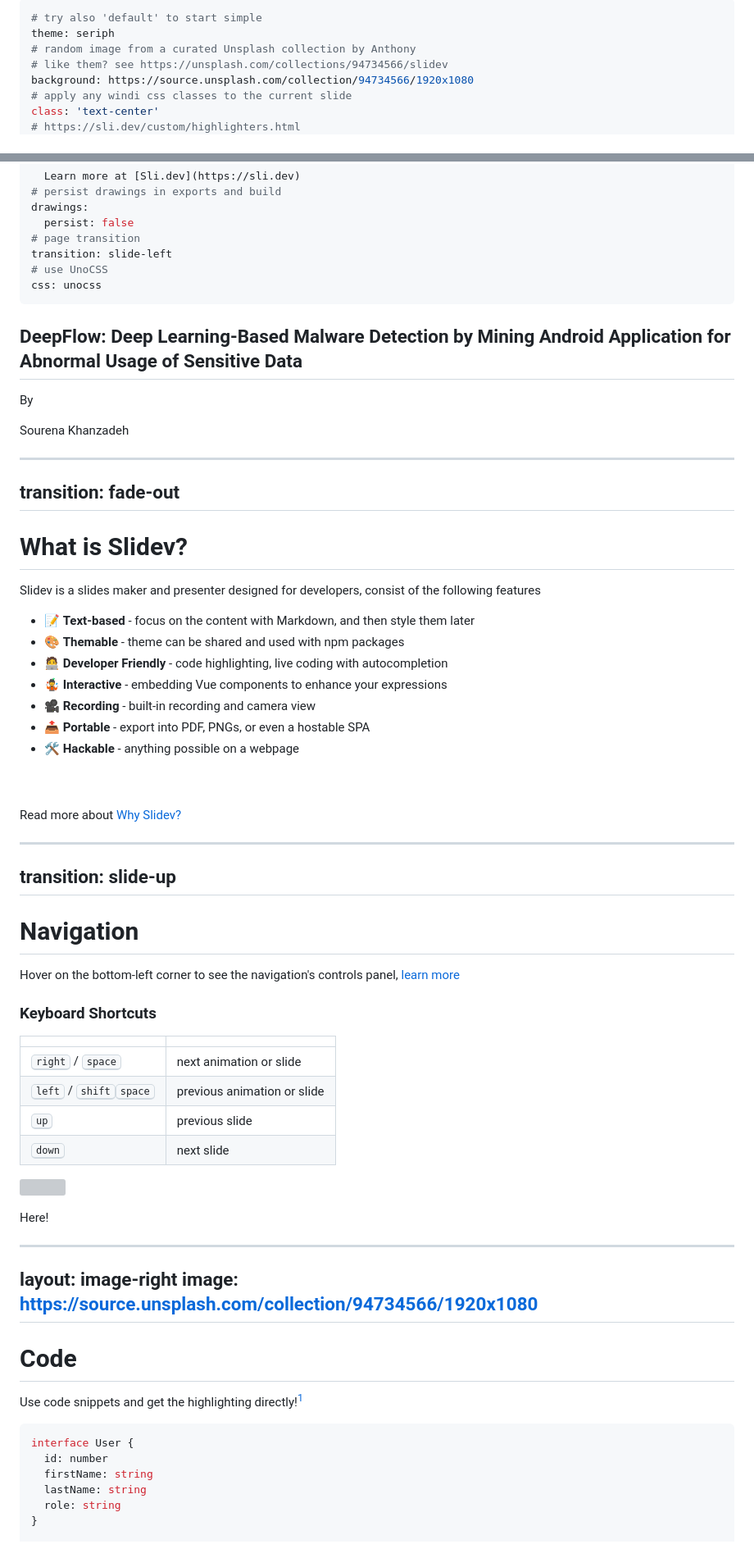
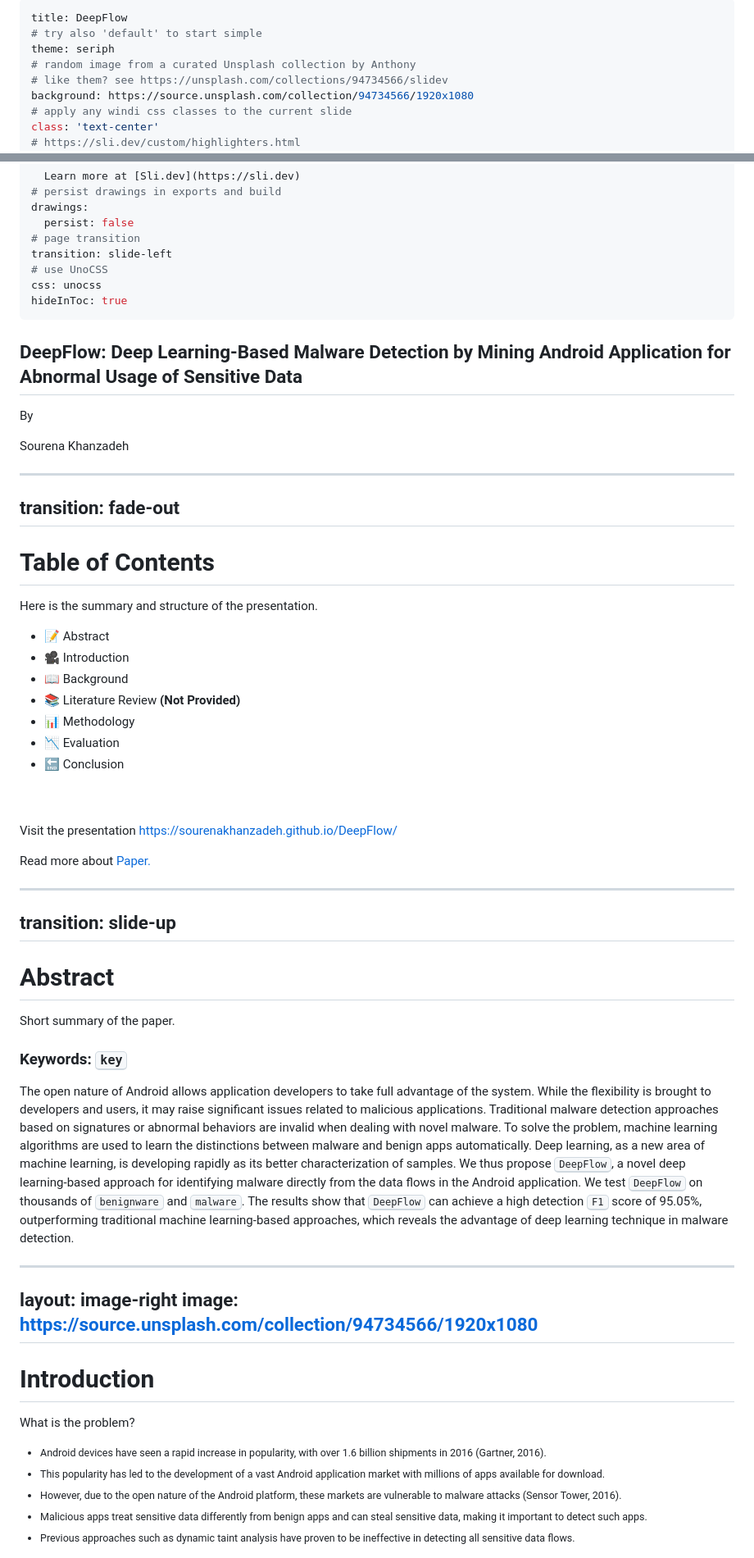
Before and after one commit to sourenaKhanzadeh/DeepFlow, a Markdown page: slides.md, 2 parts joined by grey strips. Shown: that part at 82% size. GitHub-like rendering; grey boxes are pictures that could not be loaded.

Commit message:
seven slides created

````diff
--- a/slides.md
+++ b/slides.md
@@ -1,4 +1,5 @@
 ---
+title: DeepFlow
 # try also 'default' to start simple
 theme: seriph
 # random image from a curated Unsplash collection by Anthony
@@ -23,6 +24,7 @@ drawings:
 transition: slide-left
 # use UnoCSS
 css: unocss
+hideInToc: true
 ---
 
 ## DeepFlow: Deep Learning-Based Malware Detection by Mining Android Application for Abnormal Usage of Sensitive Data
@@ -55,22 +57,24 @@ The last comment block of each slide will be treated as slide notes. It will be
 transition: fade-out
 ---
 
-# What is Slidev?
+# Table of Contents
 
-Slidev is a slides maker and presenter designed for developers, consist of the following features
+Here is the summary and structure of the presentation.
 
-- 📝 **Text-based** - focus on the content with Markdown, and then style them later
-- 🎨 **Themable** - theme can be shared and used with npm packages
-- 🧑‍💻 **Developer Friendly** - code highlighting, live coding with autocompletion
-- 🤹 **Interactive** - embedding Vue components to enhance your expressions
-- 🎥 **Recording** - built-in recording and camera view
-- 📤 **Portable** - export into PDF, PNGs, or even a hostable SPA
-- 🛠 **Hackable** - anything possible on a webpage
+- 📝 Abstract
+- 🎥 Introduction
+- 📖 Background
+- 📚 Literature Review **(Not Provided)**
+- 📊 Methodology
+- 📉 Evaluation
+- 🔚 Conclusion
 
 <br>
 <br>
 
-Read more about [Why Slidev?](https://sli.dev/guide/why)
+Visit the presentation https://sourenakhanzadeh.github.io/DeepFlow/
+
+Read more about [Paper.](https://github.com/sourenaKhanzadeh/DeepFlow)
 
 <!--
 You can have `style` tag in markdown to override the style for the current page.
@@ -90,48 +94,45 @@ h1 {
 </style>
 
 <!--
-Here is another comment.
+Itroduce the project presentation
 -->
 
 ---
 transition: slide-up
 ---
 
-# Navigation
+# Abstract
 
-Hover on the bottom-left corner to see the navigation's controls panel, [learn more](https://sli.dev/guide/navigation.html)
+Short summary of the paper.
 
-### Keyboard Shortcuts
+### Keywords: <kbd>key</kbd>
 
-|     |     |
-| --- | --- |
-| <kbd>right</kbd> / <kbd>space</kbd>| next animation or slide |
-| <kbd>left</kbd>  / <kbd>shift</kbd><kbd>space</kbd> | previous animation or slide |
-| <kbd>up</kbd> | previous slide |
-| <kbd>down</kbd> | next slide |
+The open nature of Android allows application developers to take full advantage of the system. While the flexibility is brought to developers and users, it may raise significant issues related to malicious applications. Traditional malware detection approaches based on signatures or abnormal behaviors are invalid when dealing with novel malware. To solve the problem, machine learning algorithms are used to learn the distinctions between malware and benign apps automatically. Deep learning, as a new area of machine learning, is developing rapidly as its better characterization of samples. We thus propose <kbd>DeepFlow</kbd>, a novel deep learning-based approach for identifying malware directly from the data flows in the Android application. We test <kbd>DeepFlow</kbd> on thousands of <kbd>benignware</kbd> and <kbd>malware</kbd>. The results show that <kbd>DeepFlow</kbd> can achieve a high detection <kbd>F1</kbd> score of 95.05%, outperforming traditional machine learning-based approaches, which reveals the advantage of deep learning technique in malware detection.
 
 <!-- https://sli.dev/guide/animations.html#click-animations -->
-<img
+<!-- <img
   v-click
   class="absolute -bottom-9 -left-7 w-80 opacity-50"
   src="https://sli.dev/assets/arrow-bottom-left.svg"
 />
-<p v-after class="absolute bottom-23 left-45 opacity-30 transform -rotate-10">Here!</p>
+<p v-after class="absolute bottom-23 left-45 opacity-30 transform -rotate-10">Here!</p> -->
 
 ---
 layout: image-right
 image: https://source.unsplash.com/collection/94734566/1920x1080
 ---
 
-# Code
+# Introduction
+What is the problem?
 
-Use code snippets and get the highlighting directly![^1]
+<small>
+  <ul>
+    <li>Android devices have seen a rapid increase in popularity, with over 1.6 billion shipments in 2016 (Gartner, 2016).</li>
+    <li>This popularity has led to the development of a vast Android application market with millions of apps available for download.</li>
+    <li>However, due to the open nature of the Android platform, these markets are vulnerable to malware attacks (Sensor Tower, 2016).</li>
+    <li>Malicious apps treat sensitive data differently from benign apps and can steal sensitive data, making it important to detect such apps.</li>
+    <li>Previous approaches such as dynamic taint analysis have proven to be ineffective in detecting all sensitive data flows.</li>
+  </ul>
+</small>
 
-```ts {all|2|1-6|9|all}
-interface User {
-  id: number
-  firstName: string
-  lastName: string
-  role: string
-}
 
````
Also changed, not shown: other parts of slides.md (+95 -10 lines).
